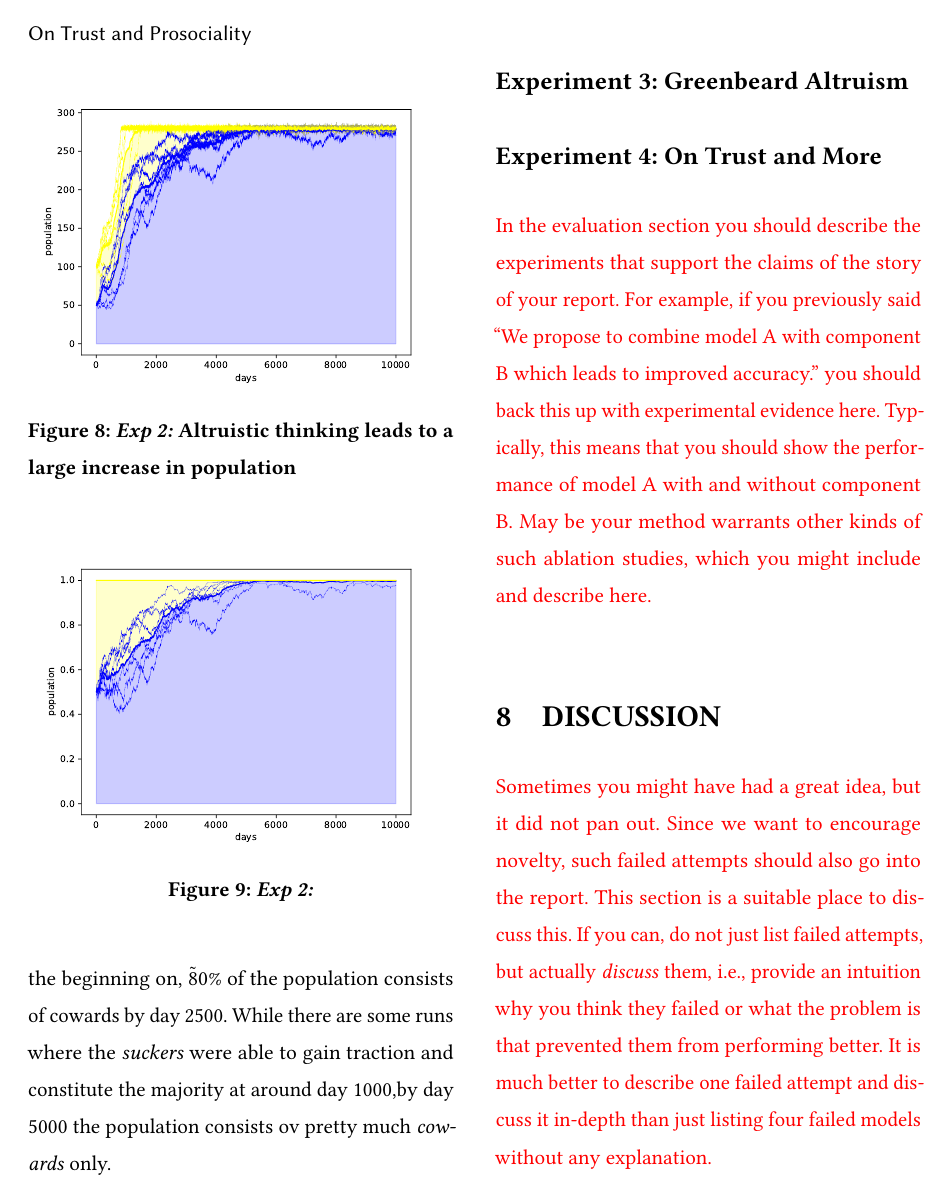
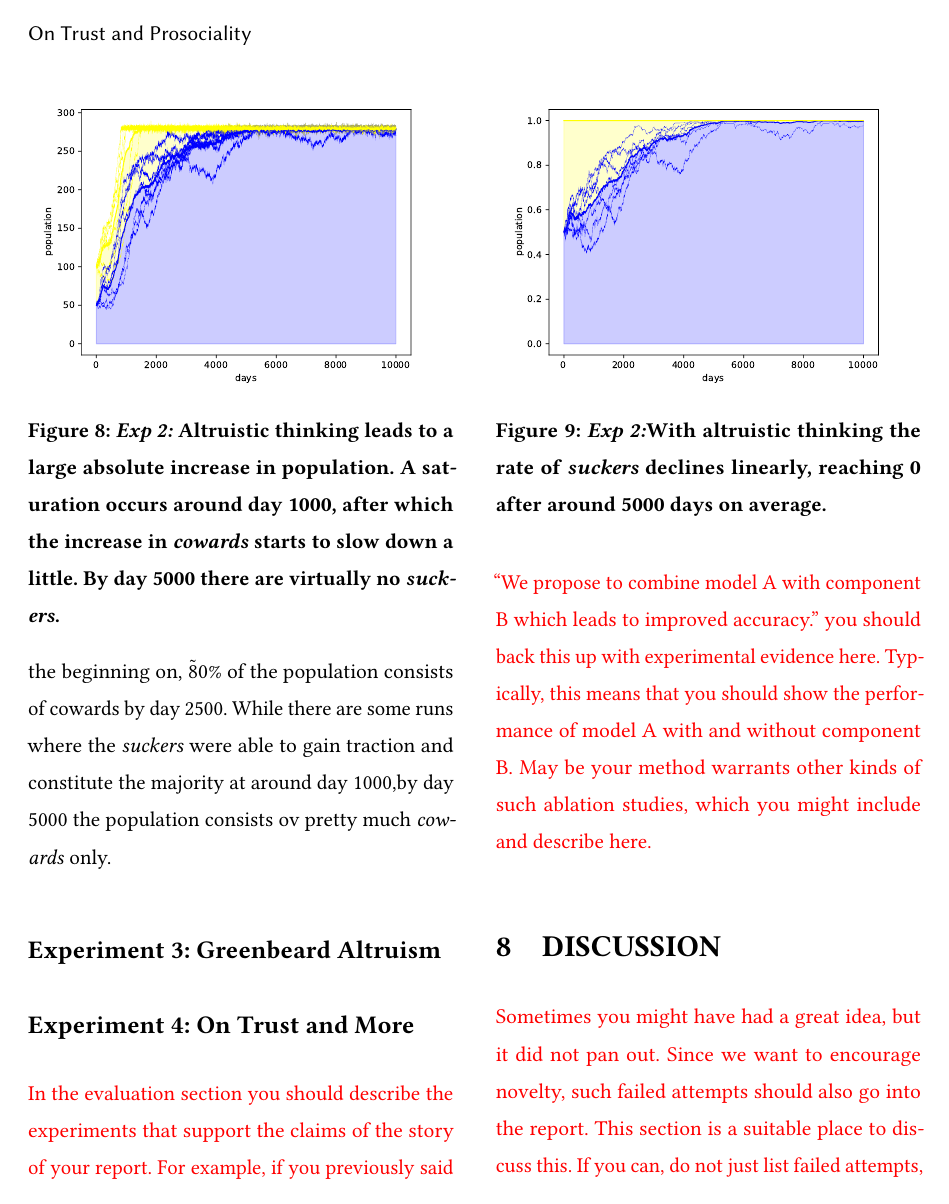
Before and after one commit to RafaelSterzinger/AltruismSimulator, a LaTeX paper (report/report.tex): page 11 of 13. Compiled offline with pdfLaTeX.

Commit message:
Exp 2 Results

```diff
--- a/report/report.tex
+++ b/report/report.tex
@@ -365,7 +365,9 @@
 
     \begin{figure}
         \includegraphics[width=\columnwidth]{figures/alt_cow_increase_separated}
-        \caption{\textit{Exp 2:} Altruistic thinking leads to a large increase in population}
+        \caption{\textit{Exp 2:} Altruistic thinking leads to a large absolute increase in population.
+        A saturation occurs around day 1000, after which the increase in \cowards starts to slow down a little.
+        By day 5000 there are virtually no \suckers.}
         \label{fig:alt_cow_separated}
     \end{figure}
 
@@ -376,7 +378,7 @@
 
     \begin{figure}
         \includegraphics[width=\columnwidth]{figures/alt_cow_increase_separated_rel}
-        \caption{\textit{Exp 2:}\todo{}}
+        \caption{\textit{Exp 2:}With altruistic thinking the rate of \suckers declines linearly, reaching 0 after around 5000 days on average.}
         \label{fig:alt_cow_separated_rel}
     \end{figure}
 
```
